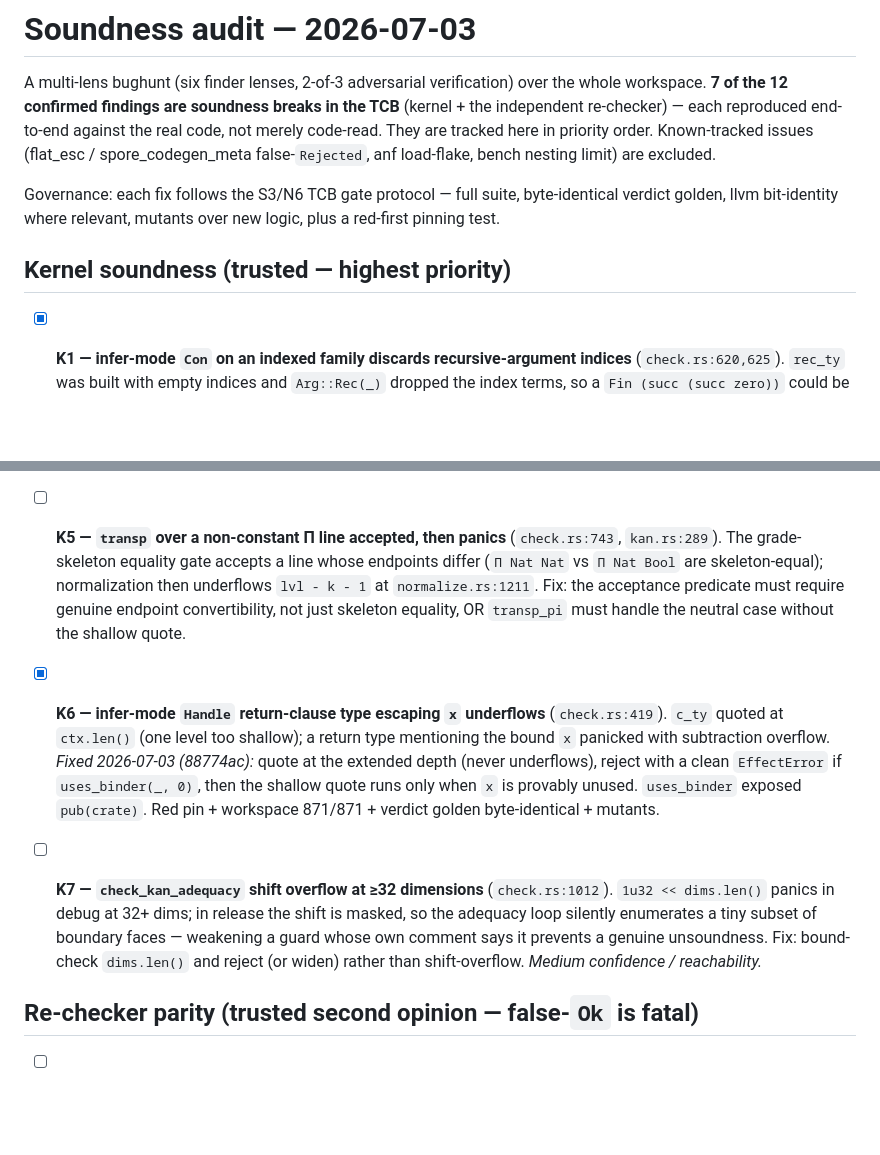
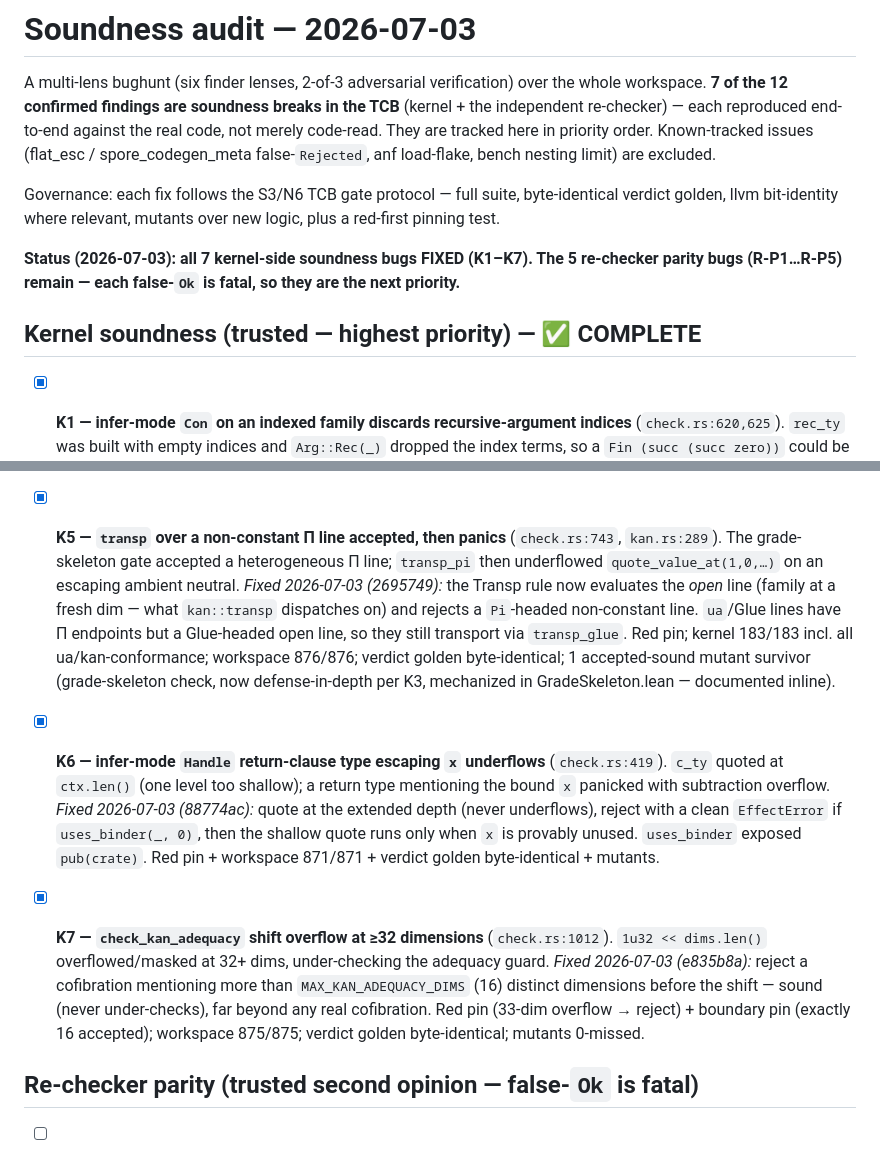
Before and after one commit to sjqtentacles/blight, a Markdown page: docs/soundness-audit-2026-07-03.md, 2 parts joined by grey strips. Drawn GitHub-style; blank space fills up the shorter version.

Commit message:
docs: mark K5 fixed — all 7 kernel soundness bugs closed
Co-Authored-By: Claude Fable 5 <noreply@anthropic.com>

```diff
--- a/docs/soundness-audit-2026-07-03.md
+++ b/docs/soundness-audit-2026-07-03.md
@@ -9,7 +9,10 @@ spore_codegen_meta false-`Rejected`, anf load-flake, bench nesting limit) are ex
 Governance: each fix follows the S3/N6 TCB gate protocol — full suite, byte-identical verdict
 golden, llvm bit-identity where relevant, mutants over new logic, plus a red-first pinning test.
 
-## Kernel soundness (trusted — highest priority)
+**Status (2026-07-03): all 7 kernel-side soundness bugs FIXED (K1–K7). The 5 re-checker parity
+bugs (R-P1…R-P5) remain — each false-`Ok` is fatal, so they are the next priority.**
+
+## Kernel soundness (trusted — highest priority) — ✅ COMPLETE
 
 - [x] **K1 — infer-mode `Con` on an indexed family discards recursive-argument indices**
   (`check.rs:620,625`). `rec_ty` was built with empty indices and `Arg::Rec(_)` dropped the
@@ -41,12 +44,15 @@ golden, llvm bit-identity where relevant, mutants over new logic, plus a red-fir
   non-positive occurrence (data name not in scope during its own fields — same limitation blocks
   legitimate nested types), so this hardens the kernel gate and future-proofs the path.
 
-- [ ] **K5 — `transp` over a non-constant Π line accepted, then panics** (`check.rs:743`,
-  `kan.rs:289`). The grade-skeleton equality gate accepts a line whose endpoints differ
-  (`Π Nat Nat` vs `Π Nat Bool` are skeleton-equal); normalization then underflows
-  `lvl - k - 1` at `normalize.rs:1211`. Fix: the acceptance predicate must require genuine
-  endpoint convertibility, not just skeleton equality, OR `transp_pi` must handle the neutral
-  case without the shallow quote.
+- [x] **K5 — `transp` over a non-constant Π line accepted, then panics** (`check.rs:743`,
+  `kan.rs:289`). The grade-skeleton gate accepted a heterogeneous Π line; `transp_pi` then
+  underflowed `quote_value_at(1,0,…)` on an escaping ambient neutral. *Fixed 2026-07-03
+  (2695749):* the Transp rule now evaluates the *open* line (family at a fresh dim — what
+  `kan::transp` dispatches on) and rejects a `Pi`-headed non-constant line. `ua`/Glue lines have
+  Π endpoints but a Glue-headed open line, so they still transport via `transp_glue`. Red pin;
+  kernel 183/183 incl. all ua/kan-conformance; workspace 876/876; verdict golden byte-identical;
+  1 accepted-sound mutant survivor (grade-skeleton check, now defense-in-depth per K3, mechanized
+  in GradeSkeleton.lean — documented inline).
 
 - [x] **K6 — infer-mode `Handle` return-clause type escaping `x` underflows** (`check.rs:419`).
   `c_ty` quoted at `ctx.len()` (one level too shallow); a return type mentioning the bound `x`
@@ -55,11 +61,12 @@ golden, llvm bit-identity where relevant, mutants over new logic, plus a red-fir
   quote runs only when `x` is provably unused. `uses_binder` exposed `pub(crate)`. Red pin +
   workspace 871/871 + verdict golden byte-identical + mutants.
 
-- [ ] **K7 — `check_kan_adequacy` shift overflow at ≥32 dimensions** (`check.rs:1012`).
-  `1u32 << dims.len()` panics in debug at 32+ dims; in release the shift is masked, so the
-  adequacy loop silently enumerates a tiny subset of boundary faces — weakening a guard whose
-  own comment says it prevents a genuine unsoundness. Fix: bound-check `dims.len()` and reject
-  (or widen) rather than shift-overflow. *Medium confidence / reachability.*
+- [x] **K7 — `check_kan_adequacy` shift overflow at ≥32 dimensions** (`check.rs:1012`).
+  `1u32 << dims.len()` overflowed/masked at 32+ dims, under-checking the adequacy guard. *Fixed
+  2026-07-03 (e835b8a):* reject a cofibration mentioning more than `MAX_KAN_ADEQUACY_DIMS` (16)
+  distinct dimensions before the shift — sound (never under-checks), far beyond any real
+  cofibration. Red pin (33-dim overflow → reject) + boundary pin (exactly 16 accepted); workspace
+  875/875; verdict golden byte-identical; mutants 0-missed.
 
 ## Re-checker parity (trusted second opinion — false-`Ok` is fatal)
 
```
